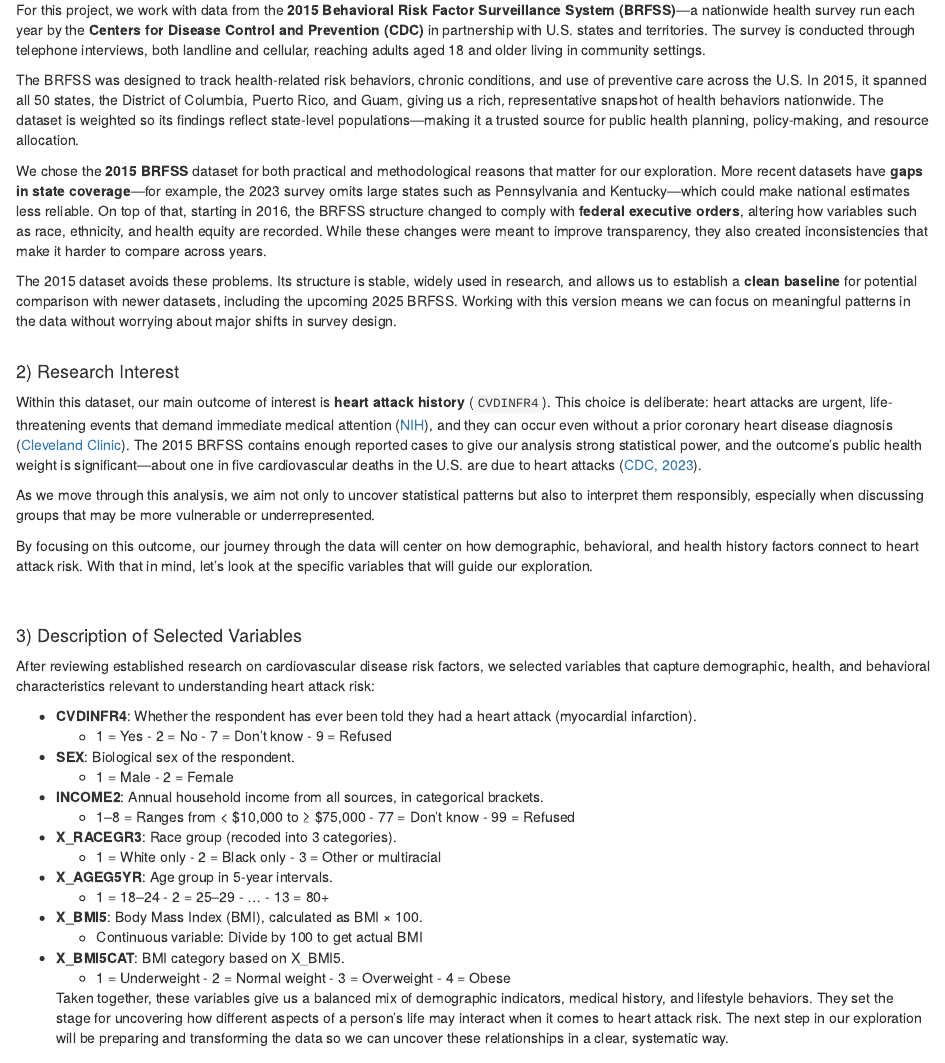
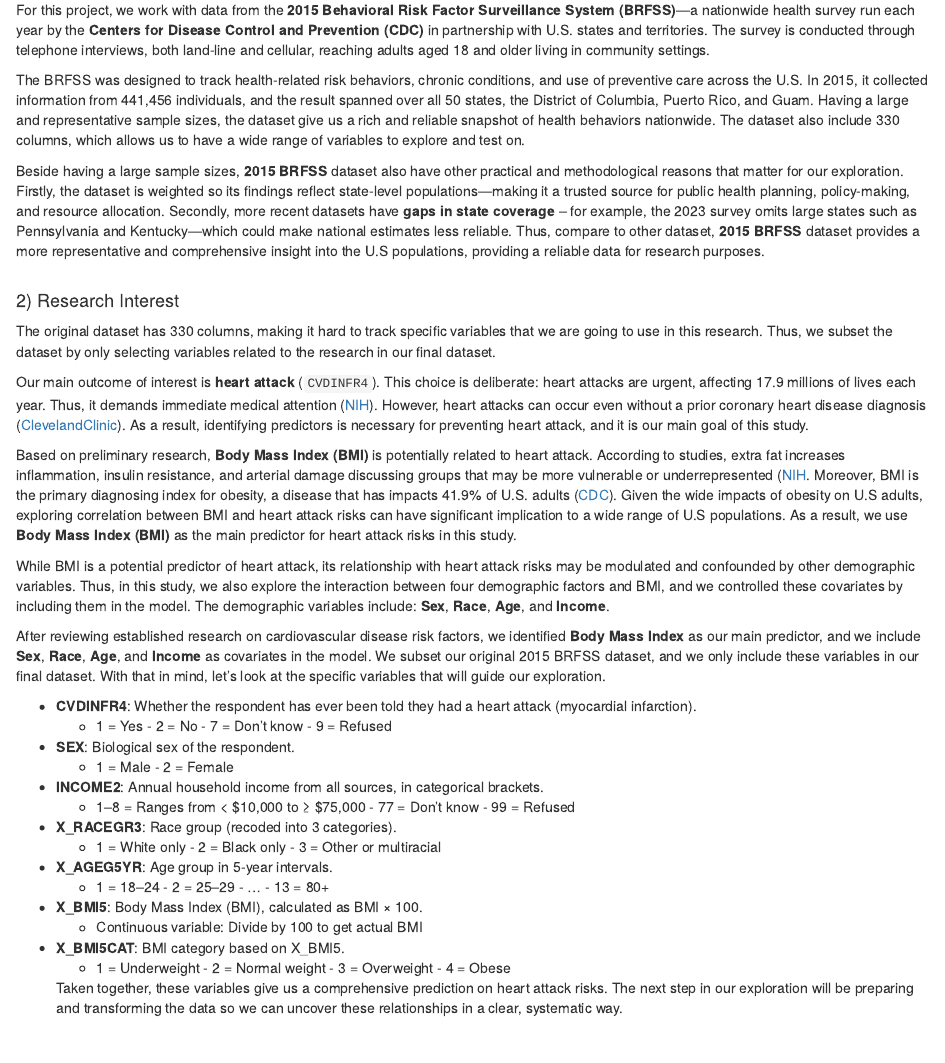
Before and after one commit to Ytan54/EDA_Project, an R Markdown document (EDA_Analysis_Final_Draft.Rmd): the page in a window 1100 px wide, from 260 px down. Rendered offline with R 4.5, knitr and Pandoc, with nearby package versions; some code elsewhere in the file could not run offline.

Commit message:
Update Introduction

```diff
--- a/EDA_Analysis_Final_Draft.Rmd
+++ b/EDA_Analysis_Final_Draft.Rmd
@@ -12,27 +12,24 @@ Author: Yumeng Tan, Sherelle Li, Rom Zuckerman
 
 #### 1) Introducing the Dataset
 
-  For this project, we work with data from the **2015 Behavioral Risk Factor Surveillance System (BRFSS)**—a nationwide health survey run each year by the **Centers for Disease Control and Prevention (CDC)** in partnership with U.S. states and territories. The survey is conducted through telephone interviews, both landline and cellular, reaching adults aged 18 and older living in community settings.
+  For this project, we work with data from the **2015 Behavioral Risk Factor Surveillance System (BRFSS)**—a nationwide health survey run each year by the **Centers for Disease Control and Prevention (CDC)** in partnership with U.S. states and territories. The survey is conducted through telephone interviews, both land-line and cellular, reaching adults aged 18 and older living in community settings.
 
-  The BRFSS was designed to track health-related risk behaviors, chronic conditions, and use of preventive care across the U.S. In 2015, it spanned all 50 states, the District of Columbia, Puerto Rico, and Guam, giving us a rich, representative snapshot of health behaviors nationwide. The dataset is weighted so its findings reflect state-level populations—making it a trusted source for public health planning, policy-making, and resource allocation.
+  The BRFSS was designed to track health-related risk behaviors, chronic conditions, and use of preventive care across the U.S. In 2015, it collected information from 441,456 individuals, and the result spanned over all 50 states, the District of Columbia, Puerto Rico, and Guam. Having a large and representative sample sizes, the dataset give us a rich and reliable snapshot of health behaviors nationwide. The dataset also include 330 columns, which allows us to have a wide range of variables to explore and test on.
 
-  We chose the **2015 BRFSS** dataset for both practical and methodological reasons that matter for our exploration. More recent datasets have **gaps in state coverage**—for example, the 2023 survey omits large states such as Pennsylvania and Kentucky—which could make national estimates less reliable. On top of that, starting in 2016, the BRFSS structure changed to comply with **federal executive orders**, altering how variables such as race, ethnicity, and health equity are recorded. While these changes were meant to improve transparency, they also created inconsistencies that make it harder to compare across years.
-
-  The 2015 dataset avoids these problems. Its structure is stable, widely used in research, and allows us to establish a **clean baseline** for potential comparison with newer datasets, including the upcoming 2025 BRFSS. Working with this version means we can focus on meaningful patterns in the data without worrying about major shifts in survey design.
+  Beside having a large sample sizes, **2015 BRFSS** dataset also have other practical and methodological reasons that matter for our exploration. Firstly, the dataset is weighted so its findings reflect state-level populations—making it a trusted source for public health planning, policy-making, and resource allocation. Secondly, more recent datasets have **gaps in state coverage** -- for example, the 2023 survey omits large states such as Pennsylvania and Kentucky—which could make national estimates less reliable. Thus, compare to other dataset, **2015 BRFSS** dataset provides a more representative and comprehensive insight into the U.S populations, providing a reliable data for research purposes.
 <br><br>
 
 #### 2) Research Interest
 
-  Within this dataset, our main outcome of interest is **heart attack history** (`CVDINFR4`). This choice is deliberate: heart attacks are urgent, life-threatening events that demand immediate medical attention ([NIH](https://www.nhlbi.nih.gov/health/heart-attack)), and they can occur even without a prior coronary heart disease diagnosis ([Cleveland Clinic](https://my.clevelandclinic.org/health/diseases/16818-heart-attack-myocardial-infarction)). The 2015 BRFSS contains enough reported cases to give our analysis strong statistical power, and the outcome’s public health weight is significant—about one in five cardiovascular deaths in the U.S. are due to heart attacks ([CDC, 2023](https://www.cdc.gov/heartdisease/facts.htm)).
+  The original dataset has 330 columns, making it hard to track specific variables that we are going to use in this research. Thus, we subset the dataset by only selecting variables related to the research in our final dataset.
 
-  As we move through this analysis, we aim not only to uncover statistical patterns but also to interpret them responsibly, especially when discussing groups that may be more vulnerable or underrepresented.
+  Our main outcome of interest is **heart attack** (`CVDINFR4`). This choice is deliberate: heart attacks are urgent, affecting 17.9 millions of lives each year. Thus, it demands immediate medical attention ([NIH](https://www.nhlbi.nih.gov/health/heart-attack)). However, heart attacks can occur even without a prior coronary heart disease diagnosis ([ClevelandClinic](https://my.clevelandclinic.org/health/diseases/16818-heart-attack-myocardial-infarction)). As a result, identifying predictors is necessary for preventing heart attack, and it is our main goal of this study.
 
-  By focusing on this outcome, our journey through the data will center on how demographic, behavioral, and health history factors connect to heart attack risk. With that in mind, let’s look at the specific variables that will guide our exploration.
-<br><br>
+  Based on preliminary research, **Body Mass Index (BMI)** is potentially related to heart attack. According to studies, extra fat increases inflammation, insulin resistance, and arterial damage discussing groups that may be more vulnerable or underrepresented ([NIH](https://pmc.ncbi.nlm.nih.gov/articles/PMC8449192/). Moreover, BMI is the primary diagnosing index for obesity, a disease that has impacts 41.9% of U.S. adults ([CDC](https://www.cdc.gov/obesity/adult-obesity-facts/index.html)). Given the wide impacts of obesity on U.S adults, exploring correlation between BMI and heart attack risks can have significant implication to a wide range of U.S populations. As a result, we use **Body Mass Index (BMI)** as the main predictor for heart attack risks in this study.
 
-#### 3) Description of Selected Variables
+  While BMI is a potential predictor of heart attack, its relationship with heart attack risks may be modulated and confounded by other demographic variables. Thus, in this study, we also explore the interaction between four demographic factors and BMI, and we controlled these covariates by including them in the model. The demographic variables include: **Sex**, **Race**, **Age**, and **Income**.
 
-  After reviewing established research on cardiovascular disease risk factors, we selected variables that capture demographic, health, and behavioral characteristics relevant to understanding heart attack risk:
+  After reviewing established research on cardiovascular disease risk factors, we identified **Body Mass Index** as our main predictor, and we include **Sex**, **Race**, **Age**, and **Income** as covariates in the model. We subset our original 2015 BRFSS dataset, and we only include these variables in our final dataset. With that in mind, let’s look at the specific variables that will guide our exploration.
 
 - **CVDINFR4**: Whether the respondent has ever been told they had a heart attack (myocardial infarction).
   - 1 = Yes - 2 = No - 7 = Don’t know - 9 = Refused
@@ -55,7 +52,7 @@ Author: Yumeng Tan, Sherelle Li, Rom Zuckerman
 - **X_BMI5CAT**: BMI category based on X_BMI5.
   - 1 = Underweight - 2 = Normal weight - 3 = Overweight - 4 = Obese
 
-  Taken together, these variables give us a balanced mix of demographic indicators, medical history, and lifestyle behaviors. They set the stage for uncovering how different aspects of a person’s life may interact when it comes to heart attack risk. The next step in our exploration will be preparing and transforming the data so we can uncover these relationships in a clear, systematic way.
+  Taken together, these variables give us a comprehensive prediction on heart attack risks. The next step in our exploration will be preparing and transforming the data so we can uncover these relationships in a clear, systematic way.
 <br><br>
 
 ### II. Dataset Manipulation
```
